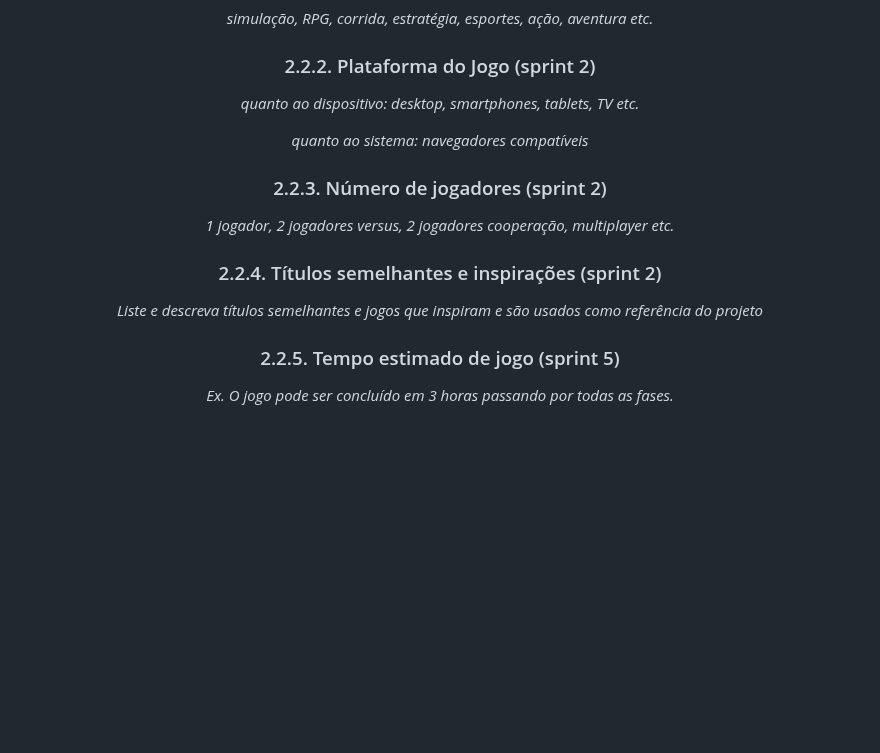
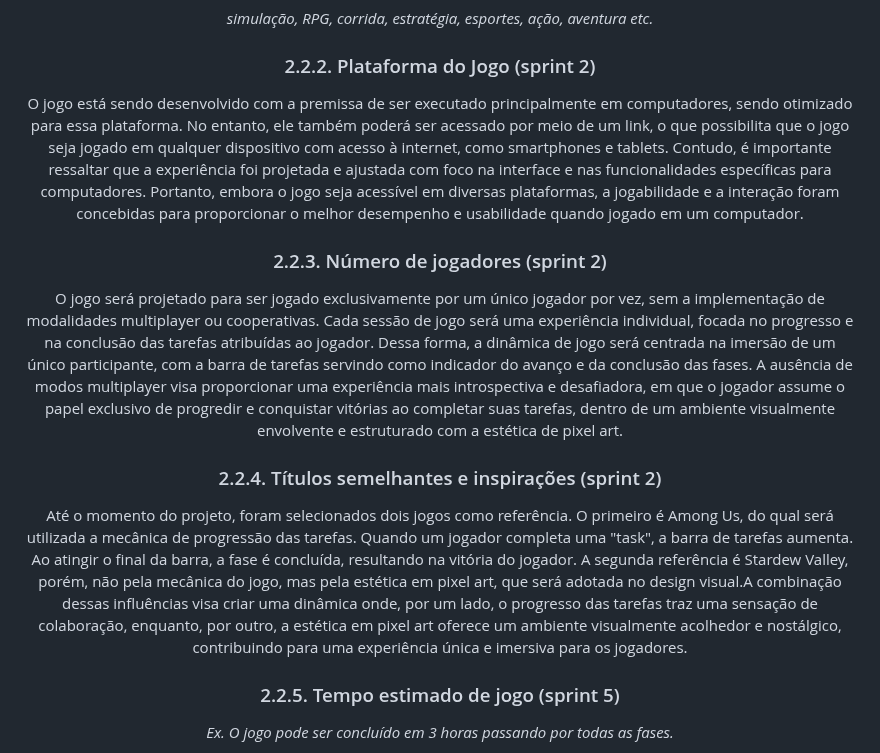
Before and after one commit to joaocardosodias/Capital-Downfall, a Markdown page: documents/gdd.md, the part around the change. GitHub-like rendering; blank space fills up the shorter version.

Commit message:
adição de textos  restantes
2.2.2. Plataforma do Jogo (sprint 2)
2.2.3. Número de jogadores (sprint 2)
2.2.4. Títulos semelhantes e inspirações (sprint 2)
1.1.3.Missão / Visão / Valores

```diff
--- a/documents/gdd.md
+++ b/documents/gdd.md
@@ -191,17 +191,16 @@ Durante a reunião com o parceiro do projeto foi possível definir uma série de
 
 ### 2.2.2. Plataforma do Jogo (sprint 2)
 
-*quanto ao dispositivo: desktop, smartphones, tablets, TV etc.*
+O jogo está sendo desenvolvido com a premissa de ser executado principalmente em computadores, sendo otimizado para essa plataforma. No entanto, ele também poderá ser acessado por meio de um link, o que possibilita que o jogo seja jogado em qualquer dispositivo com acesso à internet, como smartphones e tablets. Contudo, é importante ressaltar que a experiência foi projetada e ajustada com foco na interface e nas funcionalidades específicas para computadores. Portanto, embora o jogo seja acessível em diversas plataformas, a jogabilidade e a interação foram concebidas para proporcionar o melhor desempenho e usabilidade quando jogado em um computador.
 
-*quanto ao sistema: navegadores compatíveis*
 
 ### 2.2.3. Número de jogadores (sprint 2)
 
-*1 jogador, 2 jogadores versus, 2 jogadores cooperação, multiplayer etc.*
+O jogo será projetado para ser jogado exclusivamente por um único jogador por vez, sem a implementação de modalidades multiplayer ou cooperativas. Cada sessão de jogo será uma experiência individual, focada no progresso e na conclusão das tarefas atribuídas ao jogador. Dessa forma, a dinâmica de jogo será centrada na imersão de um único participante, com a barra de tarefas servindo como indicador do avanço e da conclusão das fases. A ausência de modos multiplayer visa proporcionar uma experiência mais introspectiva e desafiadora, em que o jogador assume o papel exclusivo de progredir e conquistar vitórias ao completar suas tarefas, dentro de um ambiente visualmente envolvente e estruturado com a estética de pixel art.
 
 ### 2.2.4. Títulos semelhantes e inspirações (sprint 2)
 
-*Liste e descreva títulos semelhantes e jogos que inspiram e são usados como referência do projeto*
+Até o momento do projeto, foram selecionados dois jogos como referência. O primeiro é Among Us, do qual será utilizada a mecânica de progressão das tarefas. Quando um jogador completa uma "task", a barra de tarefas aumenta. Ao atingir o final da barra, a fase é concluída, resultando na vitória do jogador. A segunda referência é Stardew Valley, porém, não pela mecânica do jogo, mas pela estética em pixel art, que será adotada no design visual.A combinação dessas influências visa criar uma dinâmica onde, por um lado, o progresso das tarefas traz uma sensação de colaboração, enquanto, por outro, a estética em pixel art oferece um ambiente visualmente acolhedor e nostálgico, contribuindo para uma experiência única e imersiva para os jogadores.
 
 ### 2.2.5. Tempo estimado de jogo (sprint 5)
 
```
